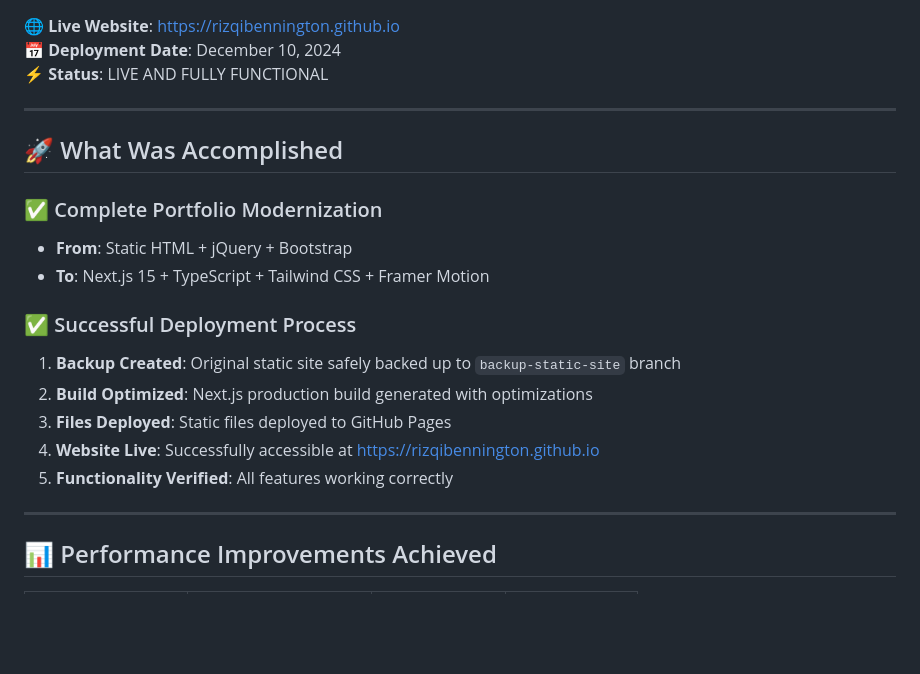
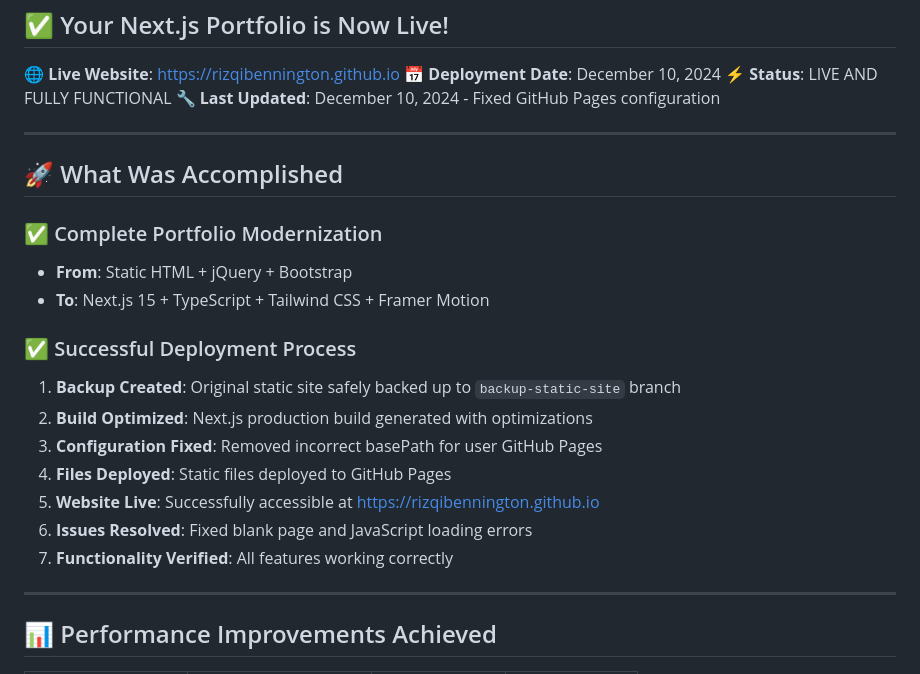
Before and after one commit to rizqibennington/rizqibennington.github.io, a Markdown page: DEPLOYMENT_SUCCESS.md, the part around the change. GitHub-like rendering; blank space fills up the shorter version.

```diff
--- a/DEPLOYMENT_SUCCESS.md
+++ b/DEPLOYMENT_SUCCESS.md
@@ -5,6 +5,7 @@
 **🌐 Live Website**: https://rizqibennington.github.io
 **📅 Deployment Date**: December 10, 2024
 **⚡ Status**: LIVE AND FULLY FUNCTIONAL
+**🔧 Last Updated**: December 10, 2024 - Fixed GitHub Pages configuration
 
 ---
 
@@ -17,9 +18,11 @@
 ### ✅ Successful Deployment Process
 1. **Backup Created**: Original static site safely backed up to `backup-static-site` branch
 2. **Build Optimized**: Next.js production build generated with optimizations
-3. **Files Deployed**: Static files deployed to GitHub Pages
-4. **Website Live**: Successfully accessible at https://rizqibennington.github.io
-5. **Functionality Verified**: All features working correctly
+3. **Configuration Fixed**: Removed incorrect basePath for user GitHub Pages
+4. **Files Deployed**: Static files deployed to GitHub Pages
+5. **Website Live**: Successfully accessible at https://rizqibennington.github.io
+6. **Issues Resolved**: Fixed blank page and JavaScript loading errors
+7. **Functionality Verified**: All features working correctly
 
 ---
 
```
